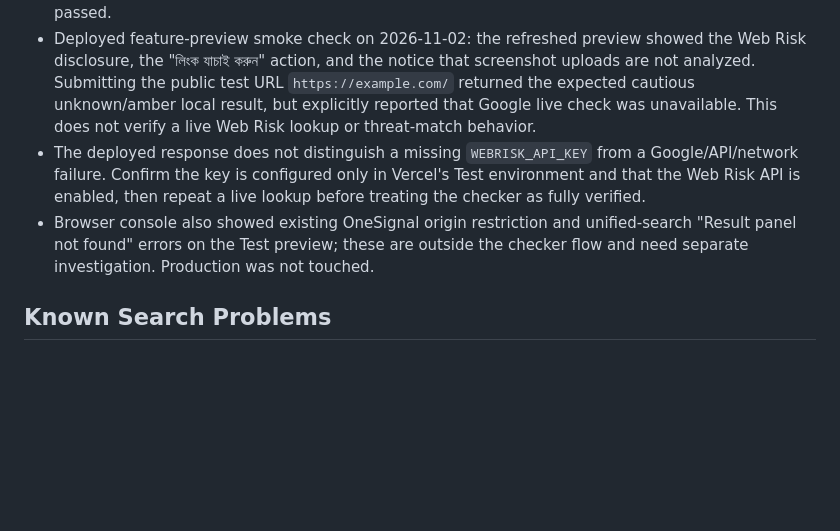
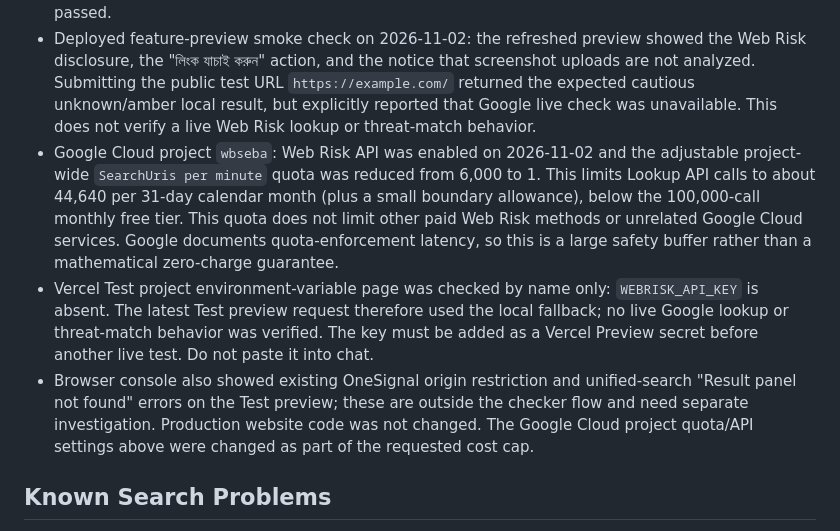
Before and after one commit to infomtek/Test-wbseba, a Markdown page: PROJECT-STATUS.md, the part around the change. Drawn GitHub-style; blank space fills up the shorter version.

Commit message:
Record Web Risk lookup cap and Test key status

```diff
--- a/PROJECT-STATUS.md
+++ b/PROJECT-STATUS.md
@@ -78,8 +78,9 @@ Other project files:
 - Google threat matches produce a qualified red warning with Google attribution. A no-match response is not presented as proof that the website is safe. Screenshot upload still is not analyzed and the UI says so.
 - Local checks on 2026-11-02: 13 URL-classification cases and 6 mocked API-handler cases passed; the changed inline JavaScript syntax passed; all 129 HTML IDs remain unique; whitespace checks passed.
 - Deployed feature-preview smoke check on 2026-11-02: the refreshed preview showed the Web Risk disclosure, the "লিংক যাচাই করুন" action, and the notice that screenshot uploads are not analyzed. Submitting the public test URL `https://example.com/` returned the expected cautious unknown/amber local result, but explicitly reported that Google live check was unavailable. This does not verify a live Web Risk lookup or threat-match behavior.
-- The deployed response does not distinguish a missing `WEBRISK_API_KEY` from a Google/API/network failure. Confirm the key is configured only in Vercel's Test environment and that the Web Risk API is enabled, then repeat a live lookup before treating the checker as fully verified.
-- Browser console also showed existing OneSignal origin restriction and unified-search "Result panel not found" errors on the Test preview; these are outside the checker flow and need separate investigation. Production was not touched.
+- Google Cloud project `wbseba`: Web Risk API was enabled on 2026-11-02 and the adjustable project-wide `SearchUris per minute` quota was reduced from 6,000 to 1. This limits Lookup API calls to about 44,640 per 31-day calendar month (plus a small boundary allowance), below the 100,000-call monthly free tier. This quota does not limit other paid Web Risk methods or unrelated Google Cloud services. Google documents quota-enforcement latency, so this is a large safety buffer rather than a mathematical zero-charge guarantee.
+- Vercel Test project environment-variable page was checked by name only: `WEBRISK_API_KEY` is absent. The latest Test preview request therefore used the local fallback; no live Google lookup or threat-match behavior was verified. The key must be added as a Vercel Preview secret before another live test. Do not paste it into chat.
+- Browser console also showed existing OneSignal origin restriction and unified-search "Result panel not found" errors on the Test preview; these are outside the checker flow and need separate investigation. Production website code was not changed. The Google Cloud project quota/API settings above were changed as part of the requested cost cap.
 
 ## Known Search Problems
 
```
